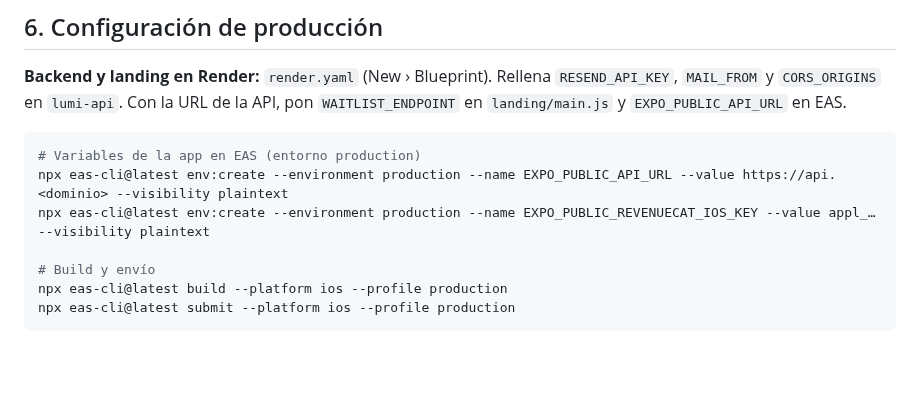
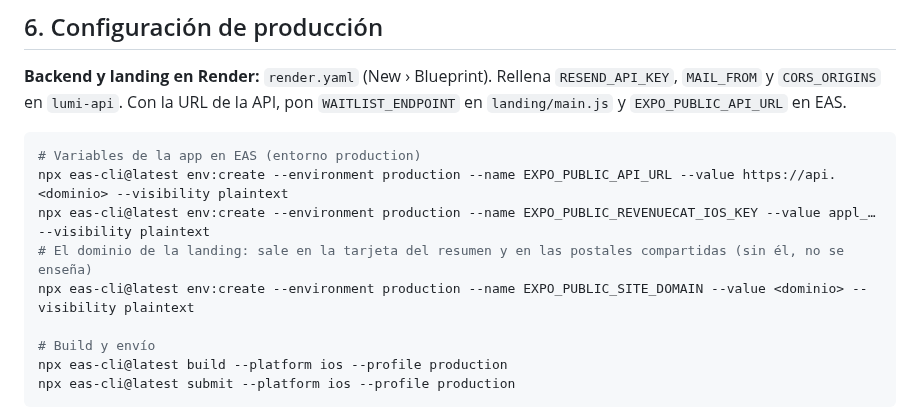
Before and after one commit to MniSantiago/Lumi, a Markdown page: APP_STORE.md, the part around the change. GitHub-like rendering; blank space fills up the shorter version.

Commit message:
APP_STORE.md: EXPO_PUBLIC_SITE_DOMAIN en las variables de EAS
Co-Authored-By: Claude Opus 5.5 <noreply@anthropic.com>
Claude-Session: https://claude.ai/code/session_011sBrLBaobHT4p4Jo64PZQL

```diff
--- a/APP_STORE.md
+++ b/APP_STORE.md
@@ -105,6 +105,8 @@ La app y la web hablan el idioma del dispositivo: **español, inglés, chino (si
 # Variables de la app en EAS (entorno production)
 npx eas-cli@latest env:create --environment production --name EXPO_PUBLIC_API_URL --value https://api.<dominio> --visibility plaintext
 npx eas-cli@latest env:create --environment production --name EXPO_PUBLIC_REVENUECAT_IOS_KEY --value appl_… --visibility plaintext
+# El dominio de la landing: sale en la tarjeta del resumen y en las postales compartidas (sin él, no se enseña)
+npx eas-cli@latest env:create --environment production --name EXPO_PUBLIC_SITE_DOMAIN --value <dominio> --visibility plaintext
 
 # Build y envío
 npx eas-cli@latest build --platform ios --profile production
```
